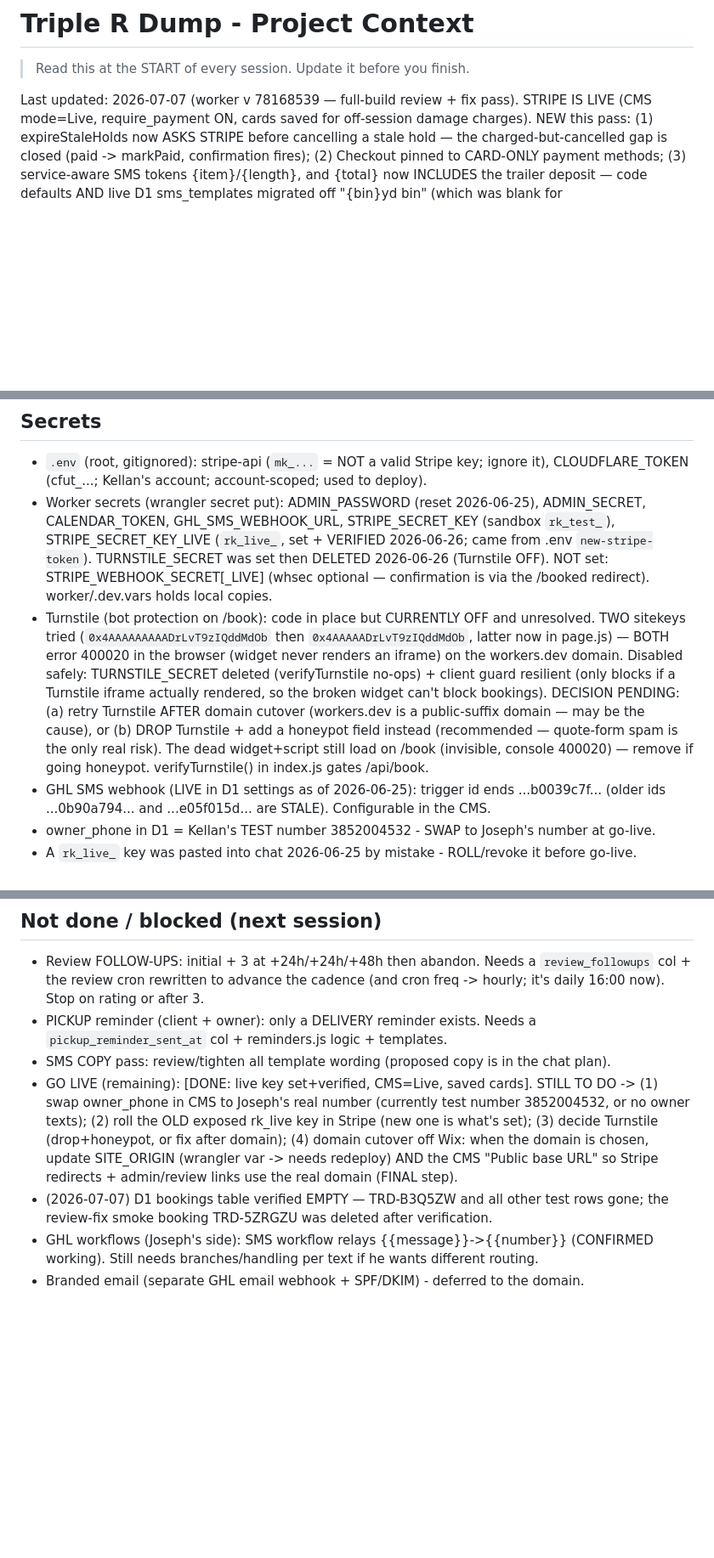
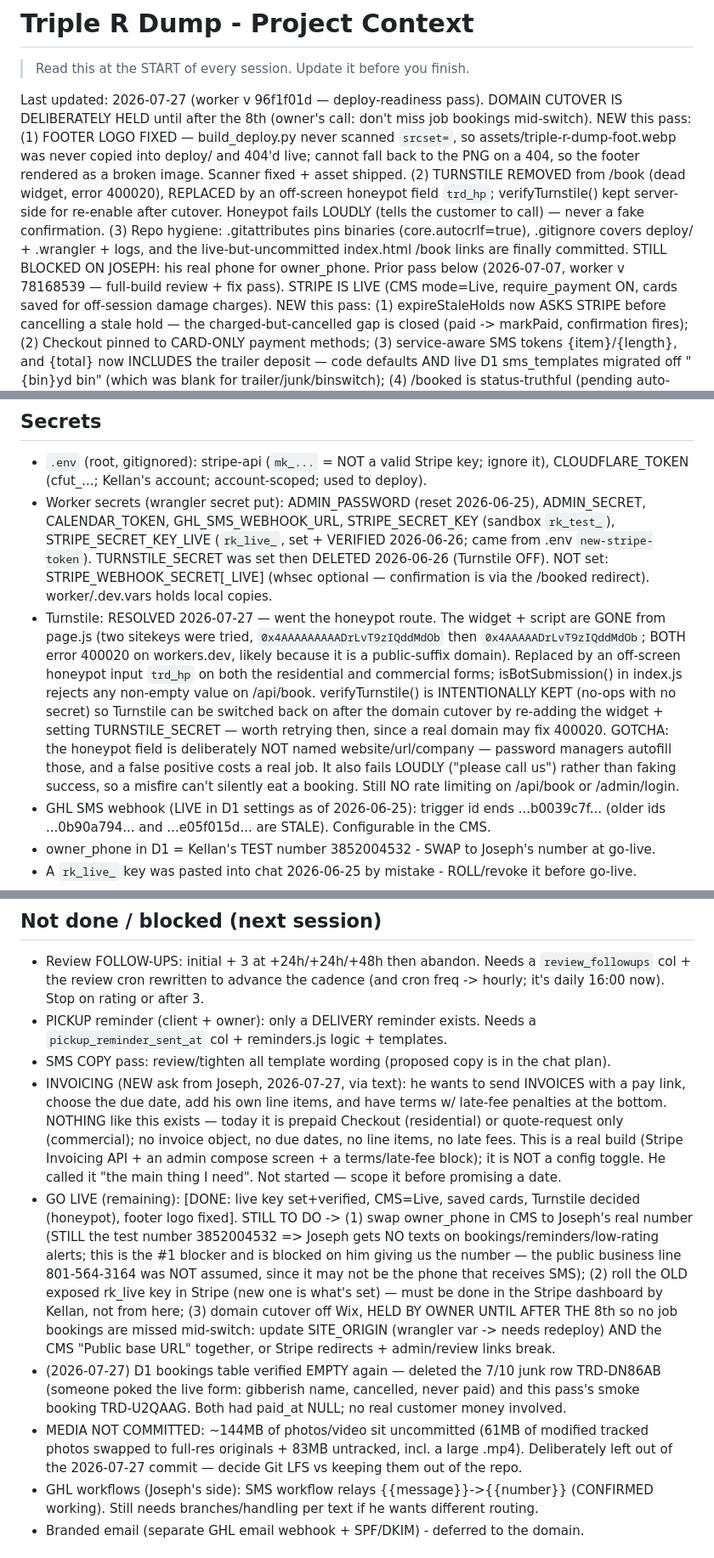
Before and after one commit to KellanLLC/triplerdump, a Markdown page: CLAUDE.md, 3 parts joined by grey strips. Shown at 85% size. GitHub-like rendering; blank space fills up the shorter version.

Commit message:
CLAUDE.md: record deploy-readiness pass, honeypot decision, invoicing ask
Documents the 2026-07-27 state: footer-logo root cause (build_deploy.py
never scanned srcset=), the Turnstile -> honeypot decision and why the
field is named trd_hp and fails loudly, the domain cutover being held by
the owner until after the 8th, and Joseph's new invoicing request as
unstarted scope rather than a config toggle.

Adds two gotchas that cost time this pass: build_deploy.py silently skips
assets its regex cannot see, and the edge caches 404s so a shipped asset
can look like a failed deploy.

Co-Authored-By: Claude Opus 5 <noreply@anthropic.com>

```diff
--- a/CLAUDE.md
+++ b/CLAUDE.md
@@ -2,7 +2,18 @@
 
 > Read this at the START of every session. Update it before you finish.
 
-Last updated: 2026-07-07 (worker v 78168539 — full-build review + fix pass). STRIPE IS LIVE
+Last updated: 2026-07-27 (worker v 96f1f01d — deploy-readiness pass). DOMAIN CUTOVER IS
+DELIBERATELY HELD until after the 8th (owner's call: don't miss job bookings mid-switch).
+NEW this pass: (1) FOOTER LOGO FIXED — build_deploy.py never scanned `srcset=`, so
+assets/triple-r-dump-foot.webp was never copied into deploy/ and 404'd live; <picture>
+cannot fall back to the PNG on a 404, so the footer rendered as a broken image. Scanner
+fixed + asset shipped. (2) TURNSTILE REMOVED from /book (dead widget, error 400020),
+REPLACED by an off-screen honeypot field `trd_hp`; verifyTurnstile() kept server-side for
+re-enable after cutover. Honeypot fails LOUDLY (tells the customer to call) — never a fake
+confirmation. (3) Repo hygiene: .gitattributes pins binaries (core.autocrlf=true),
+.gitignore covers deploy/ + .wrangler + logs, and the live-but-uncommitted index.html
+/book links are finally committed. STILL BLOCKED ON JOSEPH: his real phone for owner_phone.
+Prior pass below (2026-07-07, worker v 78168539 — full-build review + fix pass). STRIPE IS LIVE
 (CMS mode=Live, require_payment ON, cards saved for off-session damage charges). NEW this
 pass: (1) expireStaleHolds now ASKS STRIPE before cancelling a stale hold — the
 charged-but-cancelled gap is closed (paid -> markPaid, confirmation fires); (2) Checkout
@@ -147,16 +158,18 @@ domain/DNS until the final cutover (the last step in the whole project).
   STRIPE_SECRET_KEY_LIVE (`rk_live_`, set + VERIFIED 2026-06-26; came from .env `new-stripe-token`).
   TURNSTILE_SECRET was set then DELETED 2026-06-26 (Turnstile OFF). NOT set: STRIPE_WEBHOOK_SECRET[_LIVE]
   (whsec optional — confirmation is via the /booked redirect). worker/.dev.vars holds local copies.
-- Turnstile (bot protection on /book): code in place but CURRENTLY OFF and unresolved. TWO
-  sitekeys tried (`0x4AAAAAAAAADrLvT9zIQddMdOb` then `0x4AAAAADrLvT9zIQddMdOb`, latter now in
-  page.js) — BOTH error 400020 in the browser (widget never renders an iframe) on the
-  workers.dev domain. Disabled safely: TURNSTILE_SECRET deleted (verifyTurnstile no-ops) +
-  client guard resilient (only blocks if a Turnstile iframe actually rendered, so the broken
-  widget can't block bookings). DECISION PENDING: (a) retry Turnstile AFTER domain cutover
-  (workers.dev is a public-suffix domain — may be the cause), or (b) DROP Turnstile + add a
-  honeypot field instead (recommended — quote-form spam is the only real risk). The dead
-  widget+script still load on /book (invisible, console 400020) — remove if going honeypot.
-  verifyTurnstile() in index.js gates /api/book.
+- Turnstile: RESOLVED 2026-07-27 — went the honeypot route. The widget + script are GONE
+  from page.js (two sitekeys were tried, `0x4AAAAAAAAADrLvT9zIQddMdOb` then
+  `0x4AAAAADrLvT9zIQddMdOb`; BOTH error 400020 on workers.dev, likely because it is a
+  public-suffix domain). Replaced by an off-screen honeypot input `trd_hp` on both the
+  residential and commercial forms; isBotSubmission() in index.js rejects any non-empty
+  value on /api/book. verifyTurnstile() is INTENTIONALLY KEPT (no-ops with no secret) so
+  Turnstile can be switched back on after the domain cutover by re-adding the widget +
+  setting TURNSTILE_SECRET — worth retrying then, since a real domain may fix 400020.
+  GOTCHA: the honeypot field is deliberately NOT named website/url/company — password
+  managers autofill those, and a false positive costs a real job. It also fails LOUDLY
+  ("please call us") rather than faking success, so a misfire can't silently eat a booking.
+  Still NO rate limiting on /api/book or /admin/login.
 - GHL SMS webhook (LIVE in D1 settings as of 2026-06-25): trigger id ends ...b0039c7f...
   (older ids ...0b90a794... and ...e05f015d... are STALE). Configurable in the CMS.
 - owner_phone in D1 = Kellan's TEST number 3852004532 - SWAP to Joseph's number at go-live.
@@ -220,14 +233,29 @@ domain/DNS until the final cutover (the last step in the whole project).
 - PICKUP reminder (client + owner): only a DELIVERY reminder exists. Needs a
   `pickup_reminder_sent_at` col + reminders.js logic + templates.
 - SMS COPY pass: review/tighten all template wording (proposed copy is in the chat plan).
-- GO LIVE (remaining): [DONE: live key set+verified, CMS=Live, saved cards]. STILL TO DO ->
-  (1) swap owner_phone in CMS to Joseph's real number (currently test number 3852004532, or no
-  owner texts); (2) roll the OLD exposed rk_live key in Stripe (new one is what's set); (3)
-  decide Turnstile (drop+honeypot, or fix after domain); (4) domain cutover off Wix: when the
-  domain is chosen, update SITE_ORIGIN (wrangler var -> needs redeploy) AND the CMS "Public base
-  URL" so Stripe redirects + admin/review links use the real domain (FINAL step).
-- (2026-07-07) D1 bookings table verified EMPTY — TRD-B3Q5ZW and all other test rows gone;
-  the review-fix smoke booking TRD-5ZRGZU was deleted after verification.
+- INVOICING (NEW ask from Joseph, 2026-07-27, via text): he wants to send INVOICES with a
+  pay link, choose the due date, add his own line items, and have terms w/ late-fee
+  penalties at the bottom. NOTHING like this exists — today it is prepaid Checkout
+  (residential) or quote-request only (commercial); no invoice object, no due dates, no
+  line items, no late fees. This is a real build (Stripe Invoicing API + an admin compose
+  screen + a terms/late-fee block); it is NOT a config toggle. He called it "the main thing
+  I need". Not started — scope it before promising a date.
+- GO LIVE (remaining): [DONE: live key set+verified, CMS=Live, saved cards, Turnstile
+  decided (honeypot), footer logo fixed]. STILL TO DO ->
+  (1) swap owner_phone in CMS to Joseph's real number (STILL the test number 3852004532 =>
+  Joseph gets NO texts on bookings/reminders/low-rating alerts; this is the #1 blocker and
+  is blocked on him giving us the number — the public business line 801-564-3164 was NOT
+  assumed, since it may not be the phone that receives SMS); (2) roll the OLD exposed
+  rk_live key in Stripe (new one is what's set) — must be done in the Stripe dashboard by
+  Kellan, not from here; (3) domain cutover off Wix, HELD BY OWNER UNTIL AFTER THE 8th so no
+  job bookings are missed mid-switch: update SITE_ORIGIN (wrangler var -> needs redeploy)
+  AND the CMS "Public base URL" together, or Stripe redirects + admin/review links break.
+- (2026-07-27) D1 bookings table verified EMPTY again — deleted the 7/10 junk row
+  TRD-DN86AB (someone poked the live form: gibberish name, cancelled, never paid) and this
+  pass's smoke booking TRD-U2QAAG. Both had paid_at NULL; no real customer money involved.
+- MEDIA NOT COMMITTED: ~144MB of photos/video sit uncommitted (61MB of modified tracked
+  photos swapped to full-res originals + 83MB untracked, incl. a large .mp4). Deliberately
+  left out of the 2026-07-27 commit — decide Git LFS vs keeping them out of the repo.
 - GHL workflows (Joseph's side): SMS workflow relays {{message}}->{{number}} (CONFIRMED
   working). Still needs branches/handling per text if he wants different routing.
 - Branded email (separate GHL email webhook + SPF/DKIM) - deferred to the domain.
```
Also changed, not shown: other parts of CLAUDE.md (+12 -0 lines).
